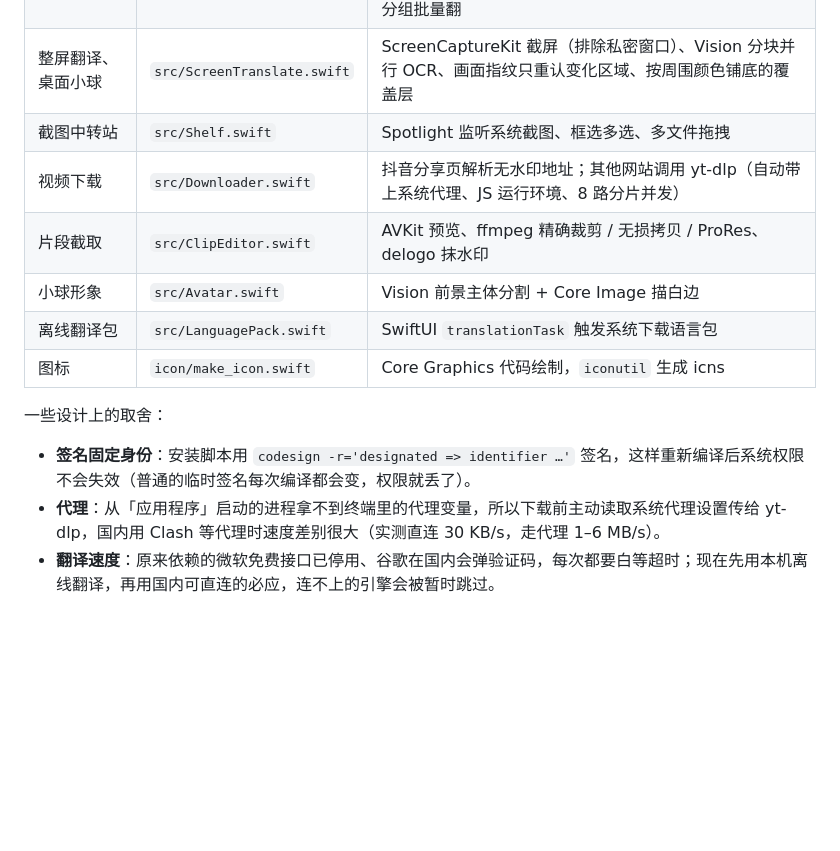
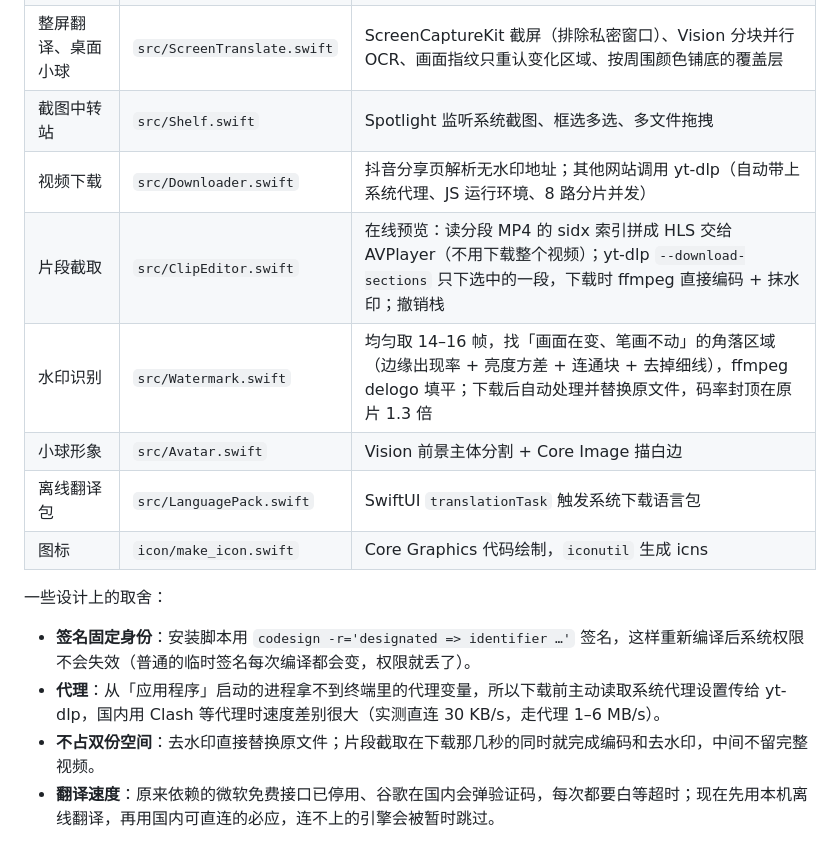
Before and after one commit to zurenze1/screenshot-translate-video-downloader, a Markdown page: README.md, the part around one of its changes. Rendered like a GitHub page; blank space fills up the shorter version.

```diff
--- a/README.md
+++ b/README.md
@@ -113,7 +115,8 @@ brew install yt-dlp ffmpeg
 | 整屏翻译、桌面小球 | `src/ScreenTranslate.swift` | ScreenCaptureKit 截屏（排除私密窗口）、Vision 分块并行 OCR、画面指纹只重认变化区域、按周围颜色铺底的覆盖层 |
 | 截图中转站 | `src/Shelf.swift` | Spotlight 监听系统截图、框选多选、多文件拖拽 |
 | 视频下载 | `src/Downloader.swift` | 抖音分享页解析无水印地址；其他网站调用 yt-dlp（自动带上系统代理、JS 运行环境、8 路分片并发） |
-| 片段截取 | `src/ClipEditor.swift` | AVKit 预览、ffmpeg 精确裁剪 / 无损拷贝 / ProRes、delogo 抹水印 |
+| 片段截取 | `src/ClipEditor.swift` | 在线预览：读分段 MP4 的 sidx 索引拼成 HLS 交给 AVPlayer（不用下载整个视频）；yt-dlp `--download-sections` 只下选中的一段，下载时 ffmpeg 直接编码 + 抹水印；撤销栈 |
+| 水印识别 | `src/Watermark.swift` | 均匀取 14–16 帧，找「画面在变、笔画不动」的角落区域（边缘出现率 + 亮度方差 + 连通块 + 去掉细线），ffmpeg delogo 填平；下载后自动处理并替换原文件，码率封顶在原片 1.3 倍 |
 | 小球形象 | `src/Avatar.swift` | Vision 前景主体分割 + Core Image 描白边 |
 | 离线翻译包 | `src/LanguagePack.swift` | SwiftUI `translationTask` 触发系统下载语言包 |
 | 图标 | `icon/make_icon.swift` | Core Graphics 代码绘制，`iconutil` 生成 icns |
@@ -121,6 +124,7 @@ brew install yt-dlp ffmpeg
 一些设计上的取舍：
 - **签名固定身份**：安装脚本用 `codesign -r='designated => identifier …'` 签名，这样重新编译后系统权限不会失效（普通的临时签名每次编译都会变，权限就丢了）。
 - **代理**：从「应用程序」启动的进程拿不到终端里的代理变量，所以下载前主动读取系统代理设置传给 yt-dlp，国内用 Clash 等代理时速度差别很大（实测直连 30 KB/s，走代理 1–6 MB/s）。
+- **不占双份空间**：去水印直接替换原文件；片段截取在下载那几秒的同时就完成编码和去水印，中间不留完整视频。
 - **翻译速度**：原来依赖的微软免费接口已停用、谷歌在国内会弹验证码，每次都要白等超时；现在先用本机离线翻译，再用国内可直连的必应，连不上的引擎会被暂时跳过。
 
 ## 常见问题
```
Also changed, not shown: other parts of README.md (+11 -9 lines).
